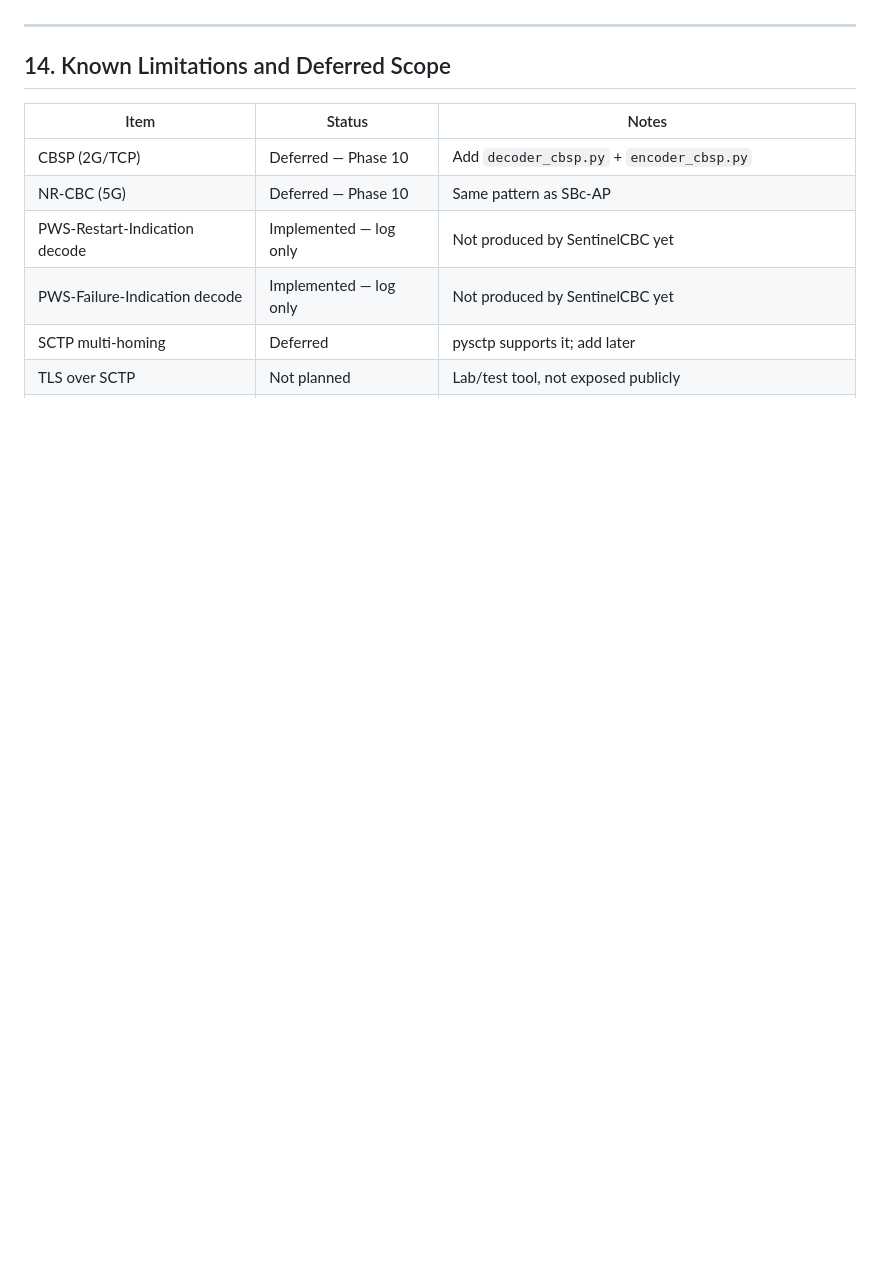
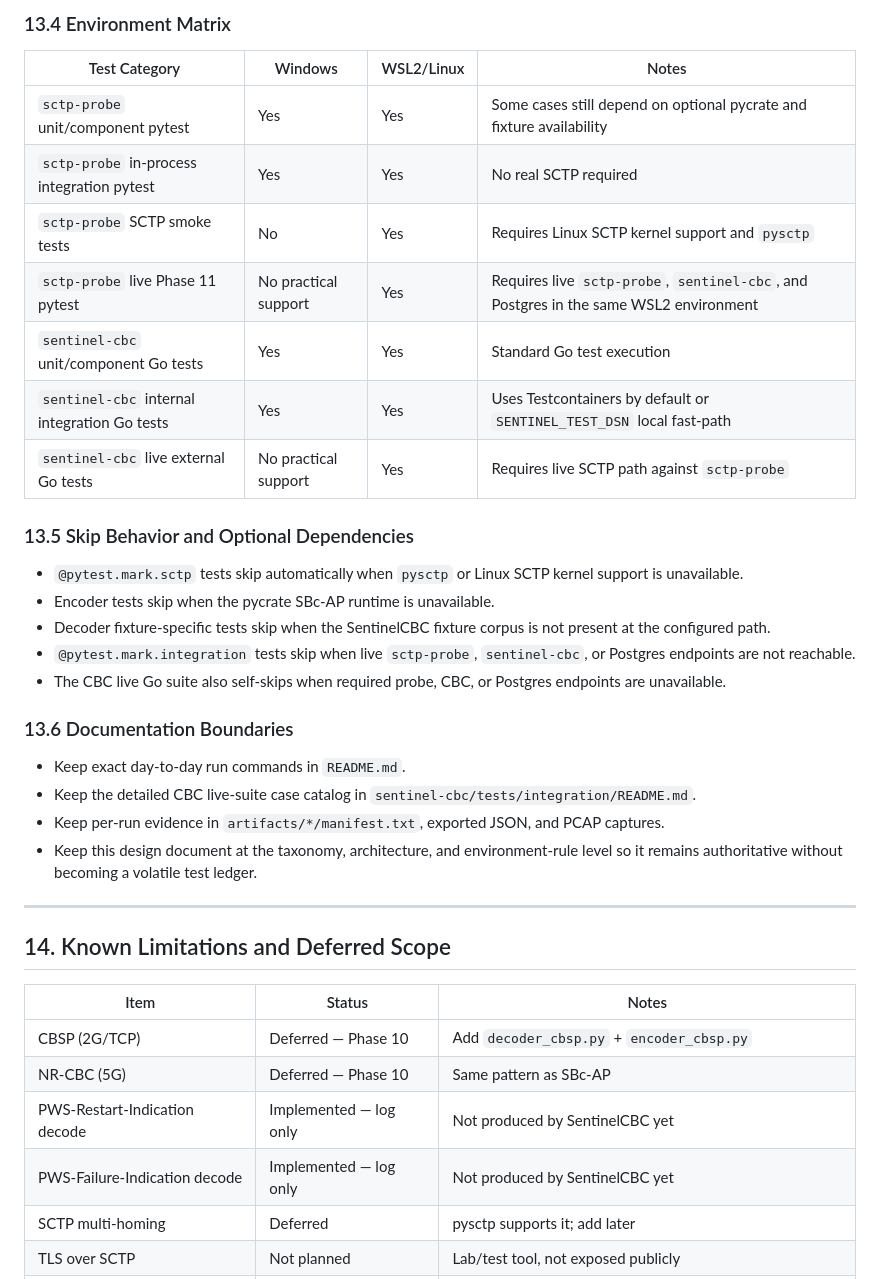
Before and after one commit to mohdrajab81/sctp-probe, a Markdown page: DESIGN.md, the part around one of its changes. GitHub-like rendering; blank space fills up the shorter version.

```diff
--- a/DESIGN.md
+++ b/DESIGN.md
@@ -603,3 +642,36 @@ when pysctp is unavailable. All other tests run on Windows, macOS, and Linux.
+### 13.4 Environment Matrix
+
+| Test Category | Windows | WSL2/Linux | Notes |
+| --- | --- | --- | --- |
+| `sctp-probe` unit/component pytest | Yes | Yes | Some cases still depend on optional pycrate and fixture availability |
+| `sctp-probe` in-process integration pytest | Yes | Yes | No real SCTP required |
+| `sctp-probe` SCTP smoke tests | No | Yes | Requires Linux SCTP kernel support and `pysctp` |
+| `sctp-probe` live Phase 11 pytest | No practical support | Yes | Requires live `sctp-probe`, `sentinel-cbc`, and Postgres in the same WSL2 environment |
+| `sentinel-cbc` unit/component Go tests | Yes | Yes | Standard Go test execution |
+| `sentinel-cbc` internal integration Go tests | Yes | Yes | Uses Testcontainers by default or `SENTINEL_TEST_DSN` local fast-path |
+| `sentinel-cbc` live external Go tests | No practical support | Yes | Requires live SCTP path against `sctp-probe` |
+
+### 13.5 Skip Behavior and Optional Dependencies
+
+- `@pytest.mark.sctp` tests skip automatically when `pysctp` or Linux SCTP
+  kernel support is unavailable.
+- Encoder tests skip when the pycrate SBc-AP runtime is unavailable.
+- Decoder fixture-specific tests skip when the SentinelCBC fixture corpus is not
+  present at the configured path.
+- `@pytest.mark.integration` tests skip when live `sctp-probe`,
+  `sentinel-cbc`, or Postgres endpoints are not reachable.
+- The CBC live Go suite also self-skips when required probe, CBC, or Postgres
+  endpoints are unavailable.
+
+### 13.6 Documentation Boundaries
+
+- Keep exact day-to-day run commands in `README.md`.
+- Keep the detailed CBC live-suite case catalog in
+  `sentinel-cbc/tests/integration/README.md`.
+- Keep per-run evidence in `artifacts/*/manifest.txt`, exported JSON, and PCAP
+  captures.
+- Keep this design document at the taxonomy, architecture, and environment-rule
+  level so it remains authoritative without becoming a volatile test ledger.
 
 ---
 
```
Also changed, not shown: other parts of DESIGN.md (+48 -9 lines), README.md (+3 -4 lines).
